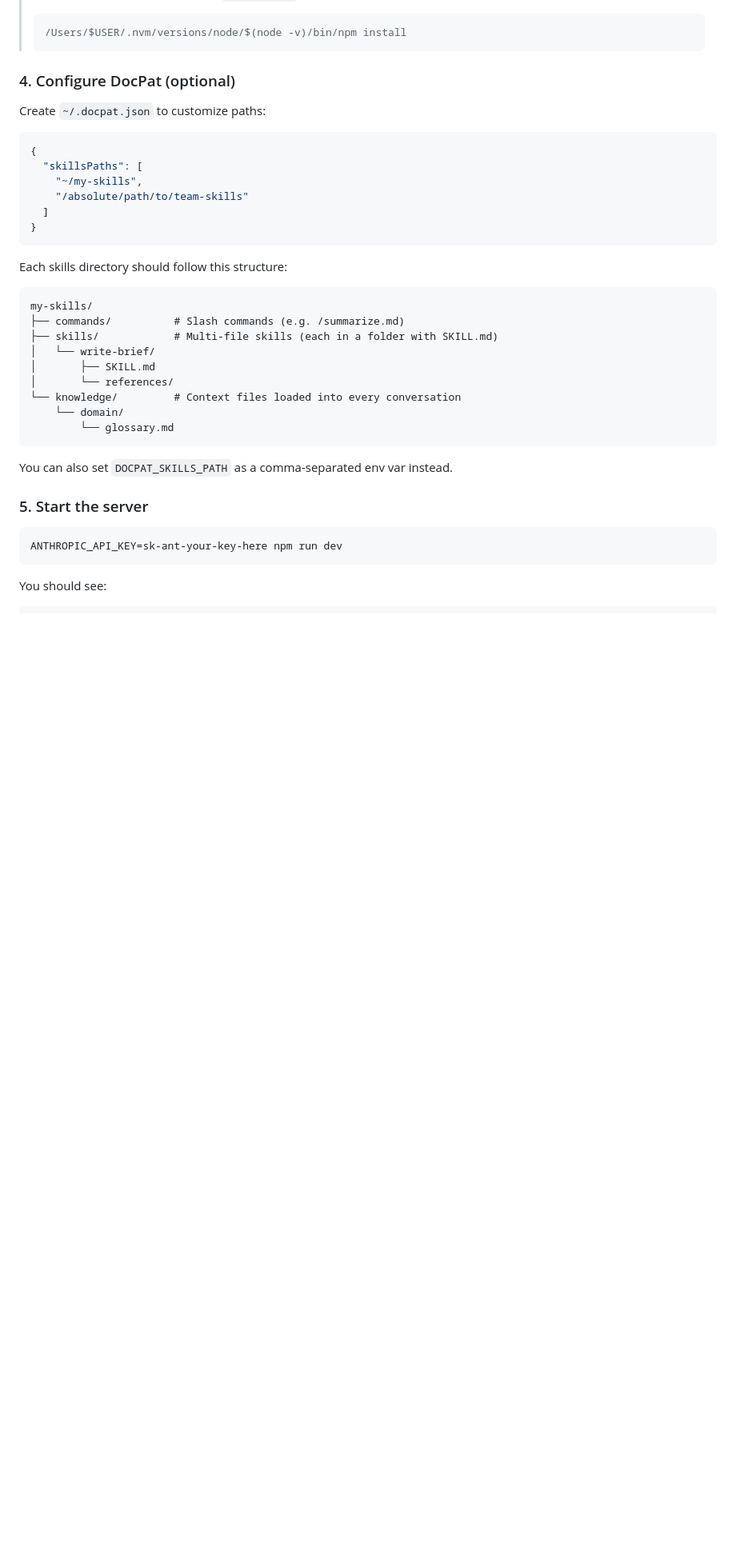
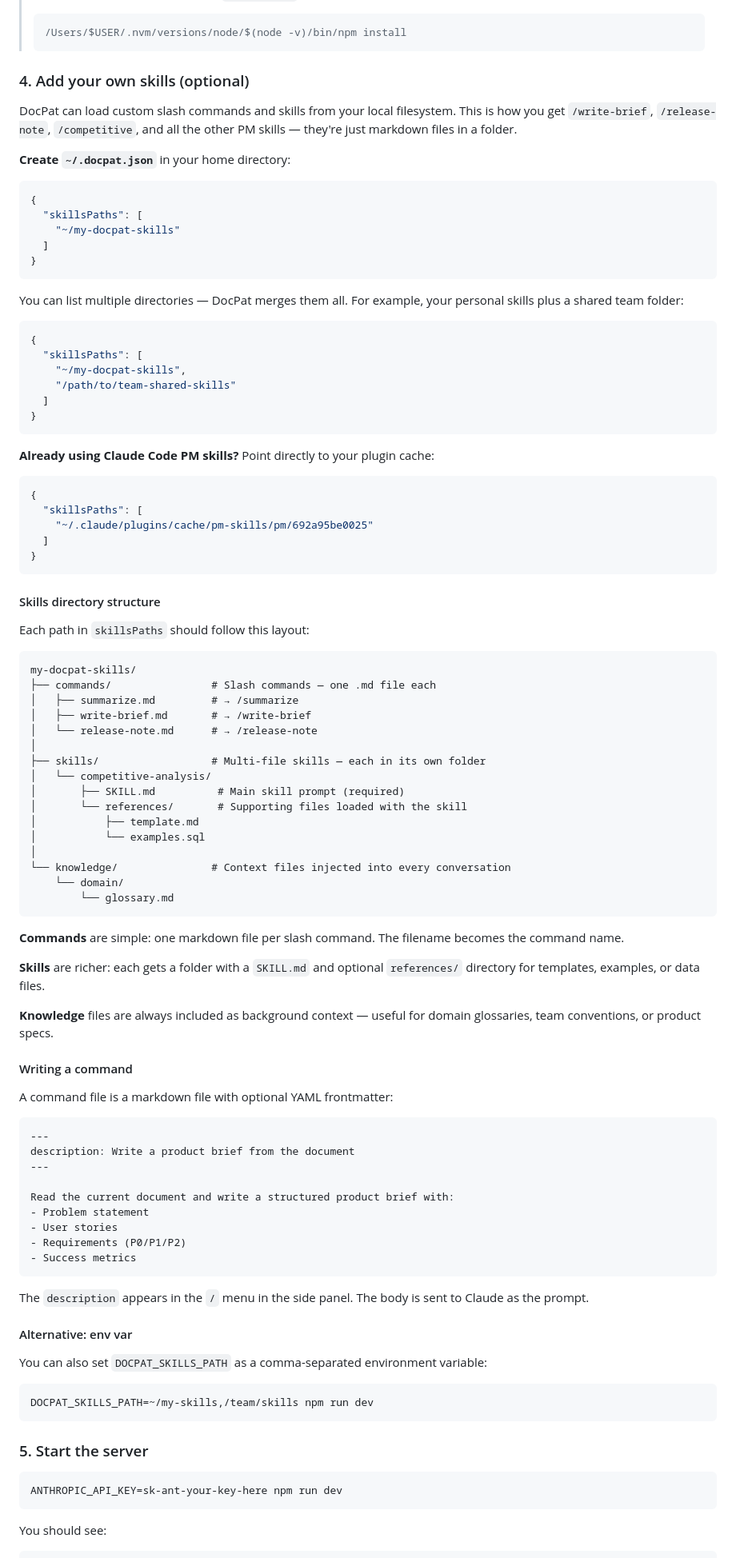
Before and after one commit to anthony-dgx/claude-for-docs, a Markdown page: README.md, the part around one of its changes. Shown at 80% size. Drawn GitHub-style; blank space fills up the shorter version.

Commit message:
Expand README with detailed skills configuration guide
Explain how to create ~/.docpat.json, write custom commands and skills,
reuse Claude Code plugin cache, and use the env var fallback. Clarify
which skills are built-in vs user-configured.

Co-Authored-By: Claude Opus 4.6 (1M context) <noreply@anthropic.com>

````diff
--- a/README.md
+++ b/README.md
@@ -94,34 +94,95 @@ npm install
 > /Users/$USER/.nvm/versions/node/$(node -v)/bin/npm install
 > ```
 
-### 4. Configure DocPat (optional)
+### 4. Add your own skills (optional)
 
-Create `~/.docpat.json` to customize paths:
+DocPat can load custom slash commands and skills from your local filesystem. This is how you get `/write-brief`, `/release-note`, `/competitive`, and all the other PM skills — they're just markdown files in a folder.
+
+**Create `~/.docpat.json`** in your home directory:
 
 ```json
 {
   "skillsPaths": [
-    "~/my-skills",
-    "/absolute/path/to/team-skills"
+    "~/my-docpat-skills"
   ]
 }
 ```
 
-Each skills directory should follow this structure:
+You can list multiple directories — DocPat merges them all. For example, your personal skills plus a shared team folder:
+
+```json
+{
+  "skillsPaths": [
+    "~/my-docpat-skills",
+    "/path/to/team-shared-skills"
+  ]
+}
+```
+
+**Already using Claude Code PM skills?** Point directly to your plugin cache:
+
+```json
+{
+  "skillsPaths": [
+    "~/.claude/plugins/cache/pm-skills/pm/692a95be0025"
+  ]
+}
+```
+
+#### Skills directory structure
+
+Each path in `skillsPaths` should follow this layout:
 
 ```
-my-skills/
-├── commands/          # Slash commands (e.g. /summarize.md)
-├── skills/            # Multi-file skills (each in a folder with SKILL.md)
-│   └── write-brief/
-│       ├── SKILL.md
-│       └── references/
-└── knowledge/         # Context files loaded into every conversation
+my-docpat-skills/
+├── commands/                # Slash commands — one .md file each
+│   ├── summarize.md         # → /summarize
+│   ├── write-brief.md       # → /write-brief
+│   └── release-note.md      # → /release-note
+│
+├── skills/                  # Multi-file skills — each in its own folder
+│   └── competitive-analysis/
+│       ├── SKILL.md          # Main skill prompt (required)
+│       └── references/       # Supporting files loaded with the skill
+│           ├── template.md
+│           └── examples.sql
+│
+└── knowledge/               # Context files injected into every conversation
     └── domain/
         └── glossary.md
 ```
 
-You can also set `DOCPAT_SKILLS_PATH` as a comma-separated env var instead.
+**Commands** are simple: one markdown file per slash command. The filename becomes the command name.
+
+**Skills** are richer: each gets a folder with a `SKILL.md` and optional `references/` directory for templates, examples, or data files.
+
+**Knowledge** files are always included as background context — useful for domain glossaries, team conventions, or product specs.
+
+#### Writing a command
+
+A command file is a markdown file with optional YAML frontmatter:
+
+```markdown
+---
+description: Write a product brief from the document
+---
+
+Read the current document and write a structured product brief with:
+- Problem statement
+- User stories
+- Requirements (P0/P1/P2)
+- Success metrics
+```
+
+The `description` appears in the `/` menu in the side panel. The body is sent to Claude as the prompt.
+
+#### Alternative: env var
+
+You can also set `DOCPAT_SKILLS_PATH` as a comma-separated environment variable:
+
+```bash
+DOCPAT_SKILLS_PATH=~/my-skills,/team/skills npm run dev
+```
 
 ### 5. Start the server
 
````
Also changed, not shown: other parts of README.md (+6 -8 lines).
